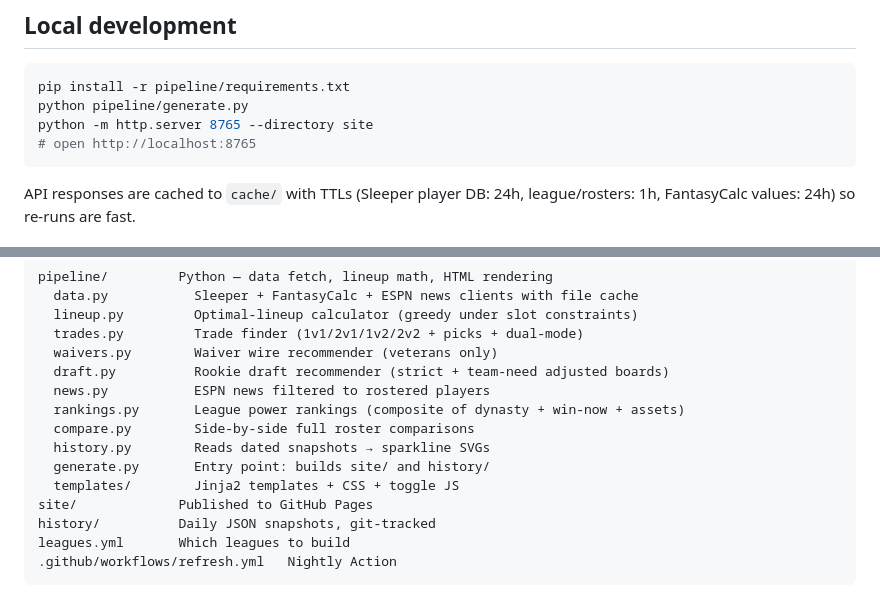
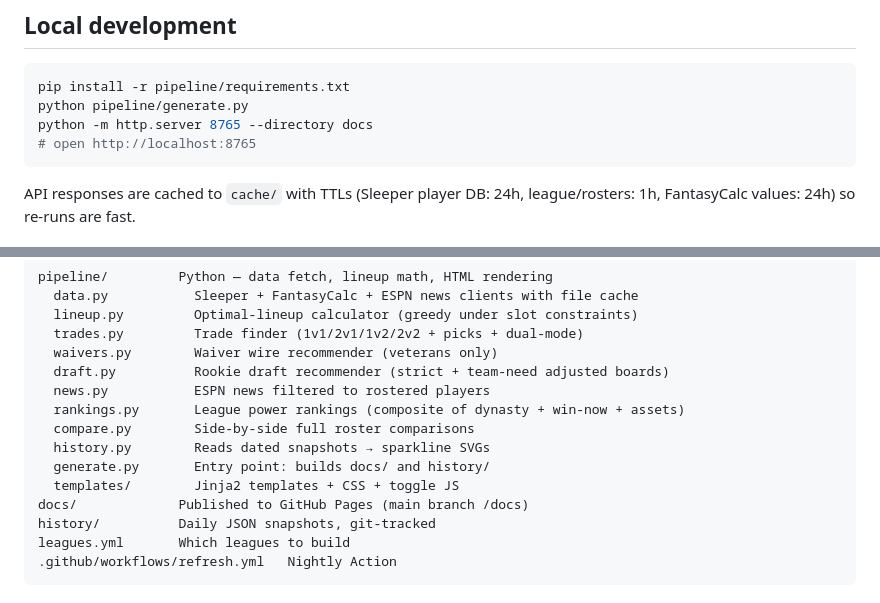
Before and after one commit to stephenmsoward-cmd/Stephen-dynasty-football-assistant, a Markdown page: README.md, 2 parts joined by grey strips. Drawn GitHub-style.

Commit message:
Update site → docs references in README and local dev config

````diff
--- a/README.md
+++ b/README.md
@@ -163,7 +163,7 @@ Your Sleeper league ID is the long number in the league URL:
 ```bash
 pip install -r pipeline/requirements.txt
 python pipeline/generate.py
-python -m http.server 8765 --directory site
+python -m http.server 8765 --directory docs
 # open http://localhost:8765
 ```
 
@@ -183,9 +183,9 @@ pipeline/         Python — data fetch, lineup math, HTML rendering
   rankings.py       League power rankings (composite of dynasty + win-now + assets)
   compare.py        Side-by-side full roster comparisons
   history.py        Reads dated snapshots → sparkline SVGs
-  generate.py       Entry point: builds site/ and history/
+  generate.py       Entry point: builds docs/ and history/
   templates/        Jinja2 templates + CSS + toggle JS
-site/             Published to GitHub Pages
+docs/             Published to GitHub Pages (main branch /docs)
 history/          Daily JSON snapshots, git-tracked
 leagues.yml       Which leagues to build
 .github/workflows/refresh.yml   Nightly Action
````
